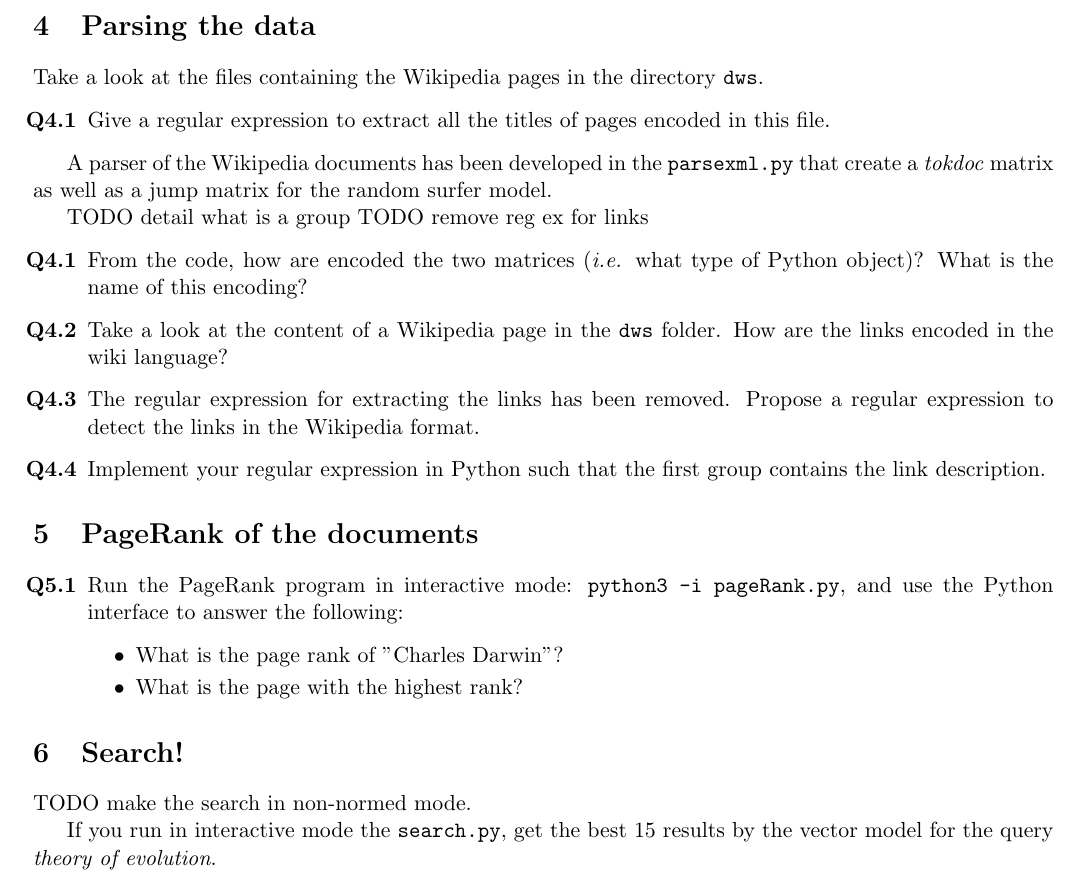
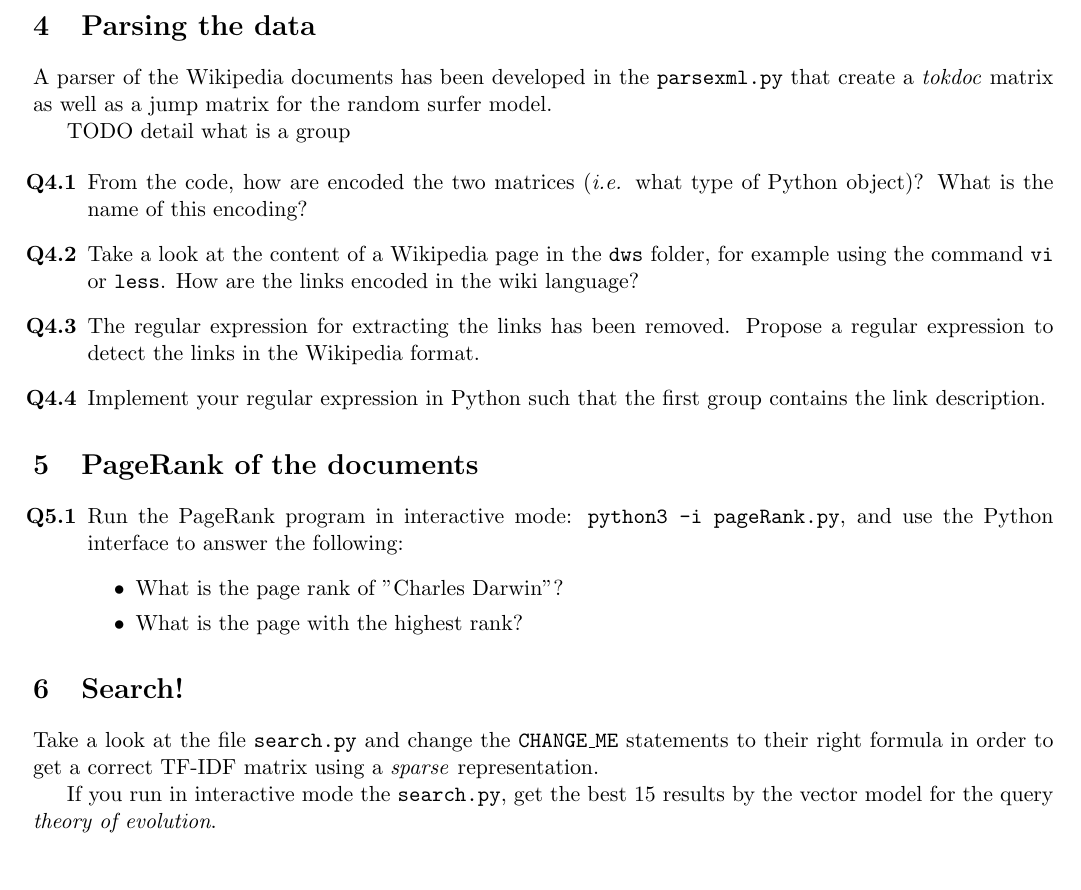
Before and after one commit to queezzy/WikiSearchEngine, a LaTeX document (doc/tpWikiSearchEngine.tex): part of page 2 of 2, cut so that both start at the same text. Compiled offline with pdfLaTeX.

Commit message:
Some edits of the subject

```diff
--- a/doc/tpWikiSearchEngine.tex
+++ b/doc/tpWikiSearchEngine.tex
@@ -42,7 +42,8 @@
 
 %opening
 %\institute[MPI]{MPI \and SoedingLab}
-\title{Mini Wiki Search Engine}
+\title{Tutorial: Mini Wiki Search Engine}
+\author{Clovis Galiez}
 \DeclareMathOperator*{\argmin}{arg\,min}
 \begin{document}
 
@@ -102,20 +103,16 @@ By looking in the script, can you tell:
 
 \section{Parsing the data}
 
-Take a look at the files containing the Wikipedia pages in the directory \texttt{dws}.
 
-\begin{enumerate}[label=\textbf{Q\thesection.\arabic*}]
-	\item Give a regular expression to extract all the titles of pages encoded in this file.
-\end{enumerate}
 
 A parser of the Wikipedia documents has been developed in the \texttt{parsexml.py} that create a \textit{tokdoc} matrix as well as a jump matrix for the random surfer model.
 
 TODO detail what is a group
-TODO remove reg ex for links
+
 
 \begin{enumerate}[label=\textbf{Q\thesection.\arabic*}]
 	\item From the code, how are encoded the two matrices (\textit{i.e.} what type of Python object)? What is the name of this encoding?
-	\item Take a look at the content of a Wikipedia page in the \texttt{dws} folder. How are the links encoded in the wiki language?
+	\item Take a look at the content of a Wikipedia page in the \texttt{dws} folder, for example using the command \texttt{vi} or \texttt{less}. How are the links encoded in the wiki language?
 	\item The regular expression for extracting the links has been removed. Propose a regular expression to detect the links in the Wikipedia format.
 	\item Implement your regular expression in Python such that the first group contains the link description.
 \end{enumerate}
@@ -134,8 +131,7 @@ TODO remove reg ex for links
 \section{Search!}
 
 
-TODO make the search in non-normed mode.
-
+Take a look at the file \texttt{search.py} and change the \texttt{CHANGE\_ME} statements to their right formula in order to get a correct TF-IDF matrix using a \textit{sparse }representation.
 
 If you run in interactive mode the \texttt{search.py}, get the best 15 results by the vector model for the query \textit{theory of evolution}.
 
```
Also changed, not shown: doc/tpWikiSearchEngine.pdf, 3 other files.
